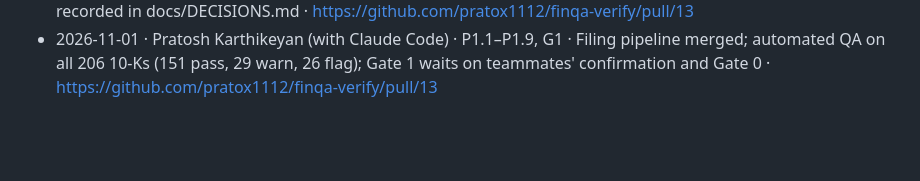
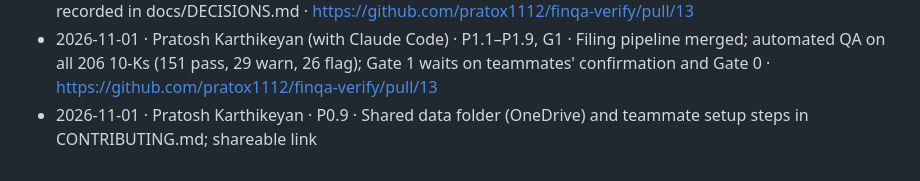
Before and after one commit to pratox1112/finqa-verify, a Markdown page: PROGRESS.md, the part around the change. Drawn GitHub-style; blank space fills up the shorter version.

Commit message:
Log the shared data folder link

```diff
--- a/PROGRESS.md
+++ b/PROGRESS.md
@@ -249,3 +249,4 @@ One line per merged PR or completed session, newest at the bottom: `YYYY-MM-DD
 - 2026-10-30 · Pratosh Karthikeyan (with Claude Code) · P0.6 · Pilot script, FinanceBench loader, pilot question selection · https://github.com/pratox1112/finqa-verify/pull/12
 - 2026-10-30 · Pratosh Karthikeyan (with Claude Code) · P1.1–P1.9 · Phase 1 started on one branch; data decisions recorded in docs/DECISIONS.md · https://github.com/pratox1112/finqa-verify/pull/13
 - 2026-11-01 · Pratosh Karthikeyan (with Claude Code) · P1.1–P1.9, G1 · Filing pipeline merged; automated QA on all 206 10-Ks (151 pass, 29 warn, 26 flag); Gate 1 waits on teammates' confirmation and Gate 0 · https://github.com/pratox1112/finqa-verify/pull/13
+- 2026-11-01 · Pratosh Karthikeyan · P0.9 · Shared data folder (OneDrive) and teammate setup steps in CONTRIBUTING.md; shareable link
```
